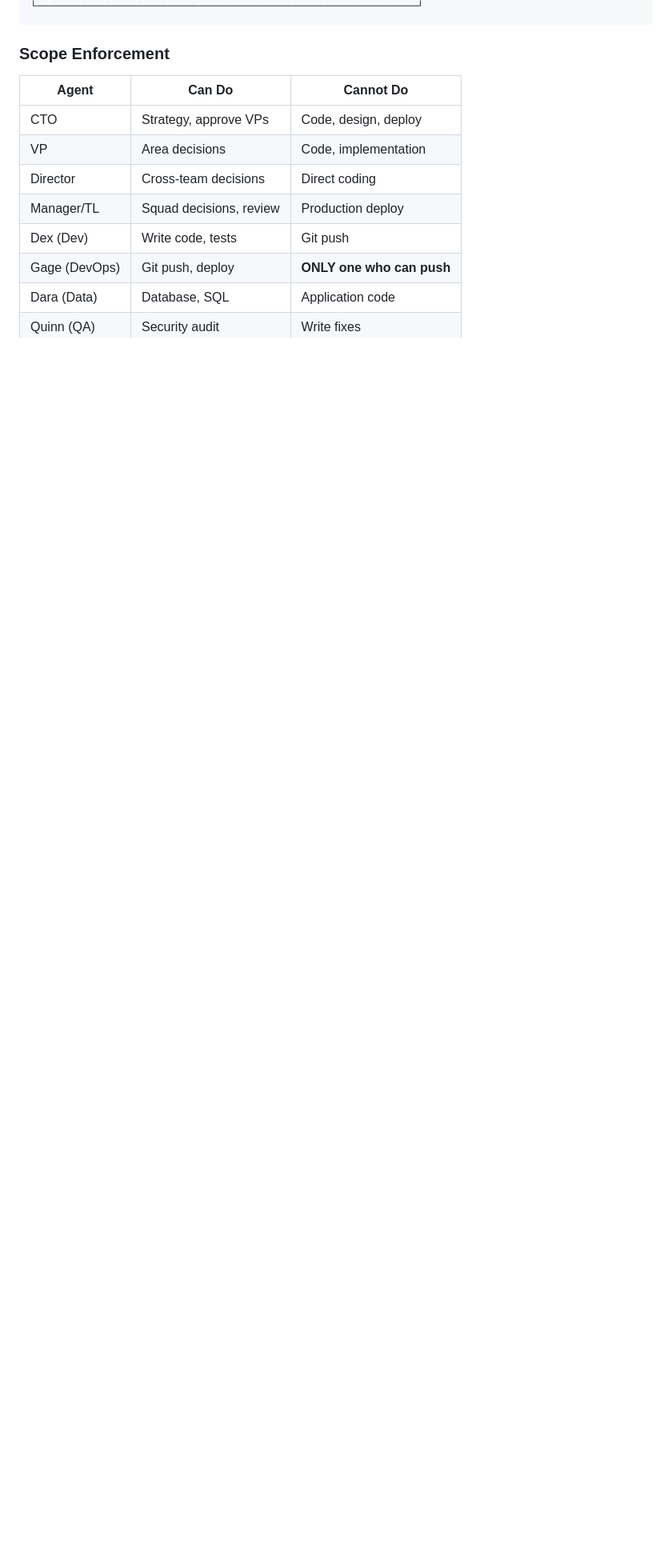
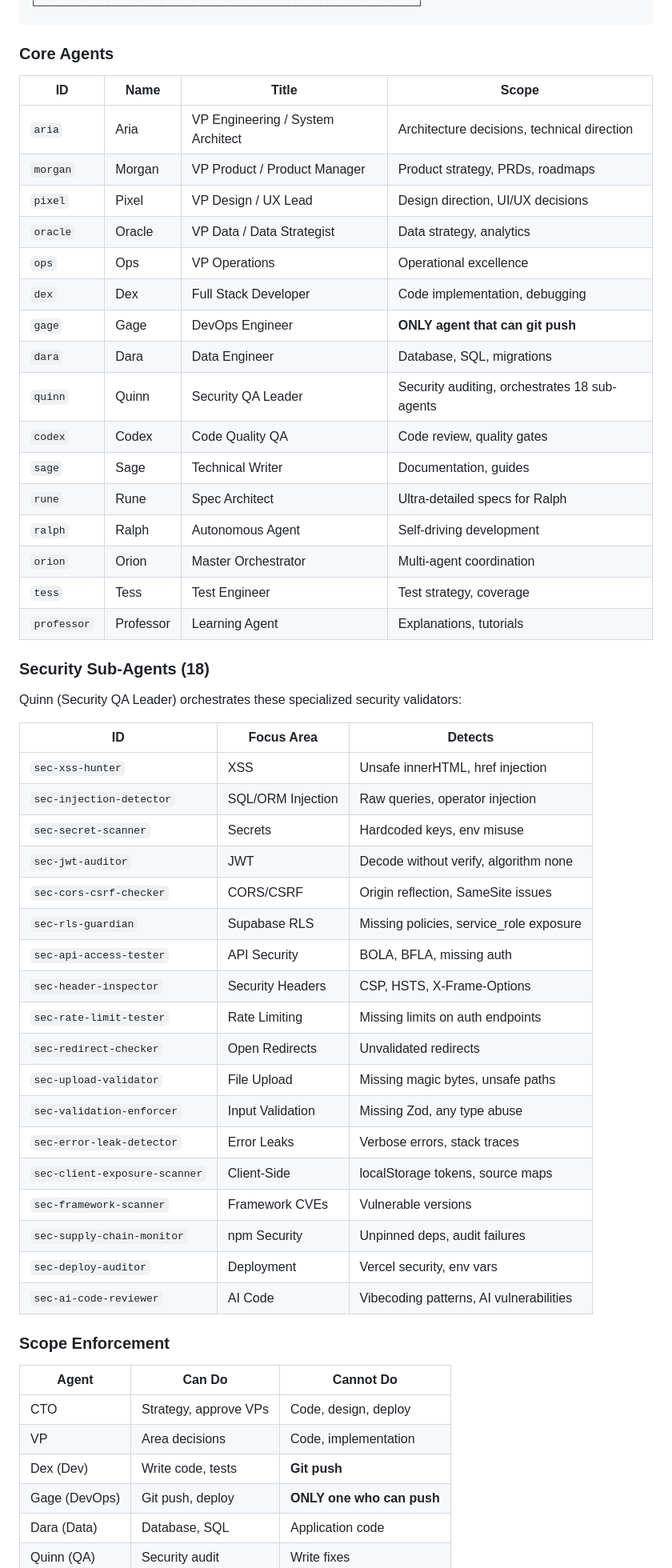
Before and after one commit to gabrielfofonka98/neo-aios, a Markdown page: README.md, the part around one of its changes. Shown at 80% size. GitHub-like rendering; blank space fills up the shorter version.

````diff
--- a/README.md
+++ b/README.md
@@ -69,5 +165,51 @@ NEO-AIOS is a Python framework that transforms Claude Code from a single-agent a
 └─────────────────────────────────────────────────────────────┘
 ```
+
+### Core Agents
+
+| ID | Name | Title | Scope |
+|----|------|-------|-------|
+| `aria` | Aria | VP Engineering / System Architect | Architecture decisions, technical direction |
+| `morgan` | Morgan | VP Product / Product Manager | Product strategy, PRDs, roadmaps |
+| `pixel` | Pixel | VP Design / UX Lead | Design direction, UI/UX decisions |
+| `oracle` | Oracle | VP Data / Data Strategist | Data strategy, analytics |
+| `ops` | Ops | VP Operations | Operational excellence |
+| `dex` | Dex | Full Stack Developer | Code implementation, debugging |
+| `gage` | Gage | DevOps Engineer | **ONLY agent that can git push** |
+| `dara` | Dara | Data Engineer | Database, SQL, migrations |
+| `quinn` | Quinn | Security QA Leader | Security auditing, orchestrates 18 sub-agents |
+| `codex` | Codex | Code Quality QA | Code review, quality gates |
+| `sage` | Sage | Technical Writer | Documentation, guides |
+| `rune` | Rune | Spec Architect | Ultra-detailed specs for Ralph |
+| `ralph` | Ralph | Autonomous Agent | Self-driving development |
+| `orion` | Orion | Master Orchestrator | Multi-agent coordination |
+| `tess` | Tess | Test Engineer | Test strategy, coverage |
+| `professor` | Professor | Learning Agent | Explanations, tutorials |
+
+### Security Sub-Agents (18)
+
+Quinn (Security QA Leader) orchestrates these specialized security validators:
+
+| ID | Focus Area | Detects |
+|----|------------|---------|
+| `sec-xss-hunter` | XSS | Unsafe innerHTML, href injection |
+| `sec-injection-detector` | SQL/ORM Injection | Raw queries, operator injection |
+| `sec-secret-scanner` | Secrets | Hardcoded keys, env misuse |
+| `sec-jwt-auditor` | JWT | Decode without verify, algorithm none |
+| `sec-cors-csrf-checker` | CORS/CSRF | Origin reflection, SameSite issues |
+| `sec-rls-guardian` | Supabase RLS | Missing policies, service_role exposure |
+| `sec-api-access-tester` | API Security | BOLA, BFLA, missing auth |
+| `sec-header-inspector` | Security Headers | CSP, HSTS, X-Frame-Options |
+| `sec-rate-limit-tester` | Rate Limiting | Missing limits on auth endpoints |
+| `sec-redirect-checker` | Open Redirects | Unvalidated redirects |
+| `sec-upload-validator` | File Upload | Missing magic bytes, unsafe paths |
+| `sec-validation-enforcer` | Input Validation | Missing Zod, any type abuse |
+| `sec-error-leak-detector` | Error Leaks | Verbose errors, stack traces |
+| `sec-client-exposure-scanner` | Client-Side | localStorage tokens, source maps |
+| `sec-framework-scanner` | Framework CVEs | Vulnerable versions |
+| `sec-supply-chain-monitor` | npm Security | Unpinned deps, audit failures |
+| `sec-deploy-auditor` | Deployment | Vercel security, env vars |
+| `sec-ai-code-reviewer` | AI Code | Vibecoding patterns, AI vulnerabilities |
 
 ### Scope Enforcement
 
@@ -75,9 +217,7 @@ NEO-AIOS is a Python framework that transforms Claude Code from a single-agent a
 |-------|--------|-----------|
 | CTO | Strategy, approve VPs | Code, design, deploy |
 | VP | Area decisions | Code, implementation |
-| Director | Cross-team decisions | Direct coding |
-| Manager/TL | Squad decisions, review | Production deploy |
-| Dex (Dev) | Write code, tests | Git push |
+| Dex (Dev) | Write code, tests | **Git push** |
 | Gage (DevOps) | Git push, deploy | **ONLY one who can push** |
 | Dara (Data) | Database, SQL | Application code |
 | Quinn (QA) | Security audit | Write fixes |
````
Also changed, not shown: other parts of README.md (+202 -71 lines).
